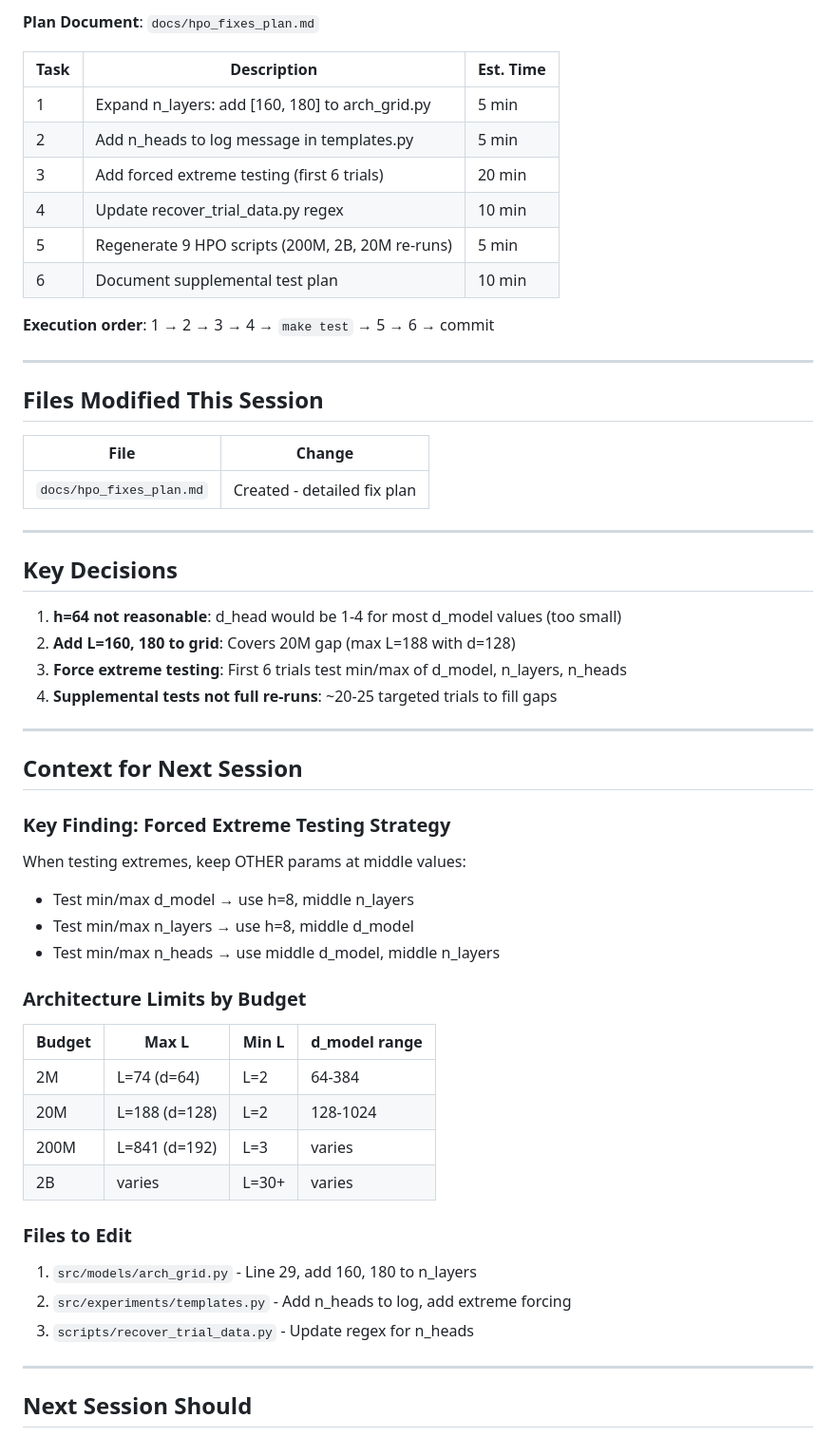
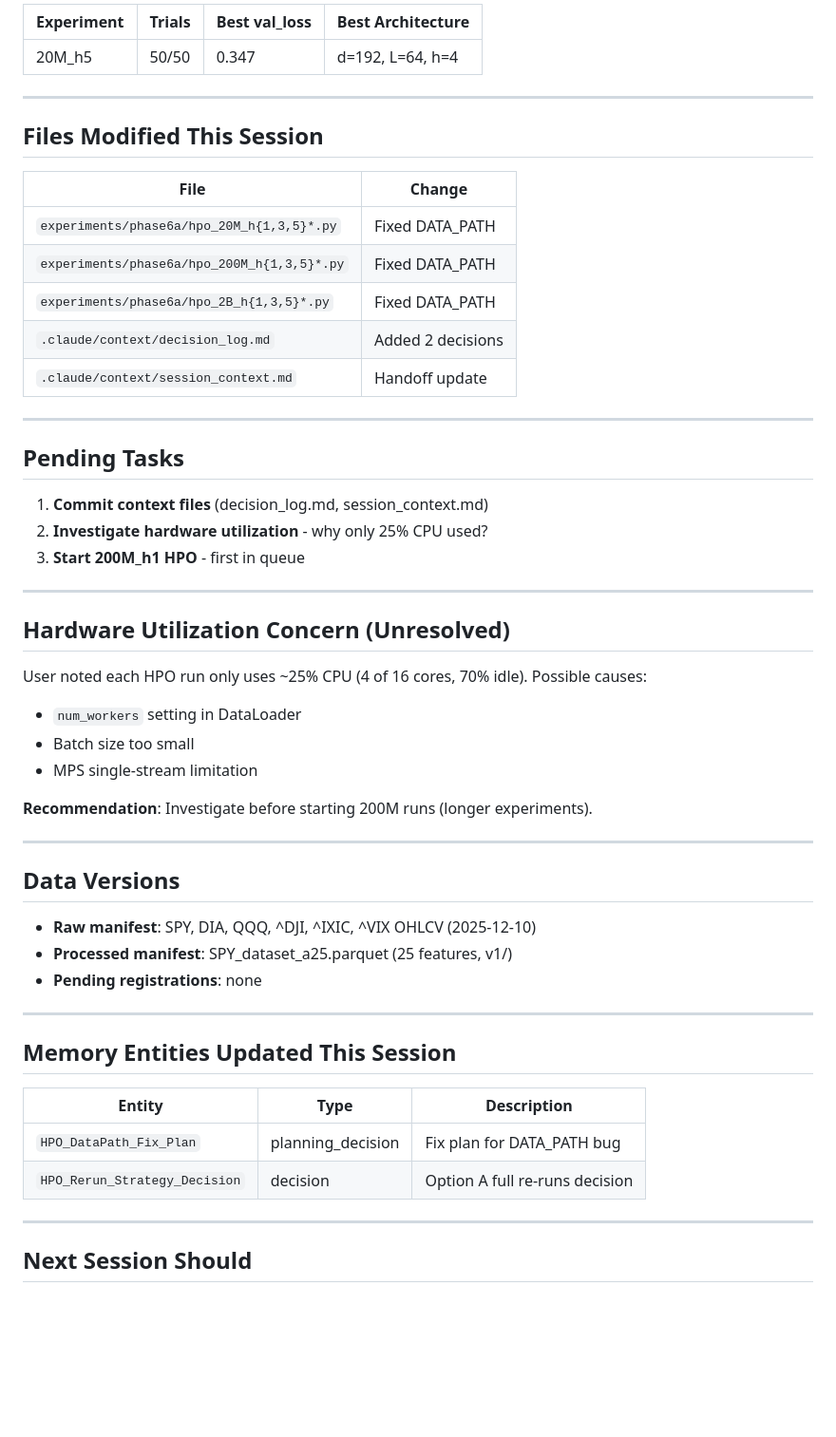
Before and after one commit to J0nd1sk/financial_ts_scaling, a Markdown page: .claude/context/session_context.md, the part around one of its changes. Shown at 95% size. Rendered like a GitHub page; blank space fills up the shorter version.

```diff
--- a/.claude/context/session_context.md
+++ b/.claude/context/session_context.md
@@ -63,16 +70,7 @@
 
-**Plan Document**: `docs/hpo_fixes_plan.md`
-
-| Task | Description | Est. Time |
-|------|-------------|-----------|
-| 1 | Expand n_layers: add [160, 180] to arch_grid.py | 5 min |
-| 2 | Add n_heads to log message in templates.py | 5 min |
-| 3 | Add forced extreme testing (first 6 trials) | 20 min |
-| 4 | Update recover_trial_data.py regex | 10 min |
-| 5 | Regenerate 9 HPO scripts (200M, 2B, 20M re-runs) | 5 min |
-| 6 | Document supplemental test plan | 10 min |
-
-**Execution order**: 1 → 2 → 3 → 4 → `make test` → 5 → 6 → commit
+| Experiment | Trials | Best val_loss | Best Architecture |
+|------------|--------|---------------|-------------------|
+| 20M_h5 | 50/50 | 0.347 | d=192, L=64, h=4 |
 
 ---
 
@@ -80,39 +78,46 @@
 
 | File | Change |
 |------|--------|
-| `docs/hpo_fixes_plan.md` | Created - detailed fix plan |
+| `experiments/phase6a/hpo_20M_h{1,3,5}*.py` | Fixed DATA_PATH |
+| `experiments/phase6a/hpo_200M_h{1,3,5}*.py` | Fixed DATA_PATH |
+| `experiments/phase6a/hpo_2B_h{1,3,5}*.py` | Fixed DATA_PATH |
+| `.claude/context/decision_log.md` | Added 2 decisions |
+| `.claude/context/session_context.md` | Handoff update |
 
 ---
 
-## Key Decisions
+## Pending Tasks
 
-1. **h=64 not reasonable**: d_head would be 1-4 for most d_model values (too small)
-2. **Add L=160, 180 to grid**: Covers 20M gap (max L=188 with d=128)
-3. **Force extreme testing**: First 6 trials test min/max of d_model, n_layers, n_heads
-4. **Supplemental tests not full re-runs**: ~20-25 targeted trials to fill gaps
+1. **Commit context files** (decision_log.md, session_context.md)
+2. **Investigate hardware utilization** - why only 25% CPU used?
+3. **Start 200M_h1 HPO** - first in queue
 
 ---
 
-## Context for Next Session
+## Hardware Utilization Concern (Unresolved)
 
-### Key Finding: Forced Extreme Testing Strategy
-When testing extremes, keep OTHER params at middle values:
-- Test min/max d_model → use h=8, middle n_layers
-- Test min/max n_layers → use h=8, middle d_model
-- Test min/max n_heads → use middle d_model, middle n_layers
+User noted each HPO run only uses ~25% CPU (4 of 16 cores, 70% idle). Possible causes:
+- `num_workers` setting in DataLoader
+- Batch size too small
+- MPS single-stream limitation
 
-### Architecture Limits by Budget
-| Budget | Max L | Min L | d_model range |
-|--------|-------|-------|---------------|
-| 2M | L=74 (d=64) | L=2 | 64-384 |
-| 20M | L=188 (d=128) | L=2 | 128-1024 |
-| 200M | L=841 (d=192) | L=3 | varies |
-| 2B | varies | L=30+ | varies |
+**Recommendation**: Investigate before starting 200M runs (longer experiments).
 
-### Files to Edit
-1. `src/models/arch_grid.py` - Line 29, add 160, 180 to n_layers
-2. `src/experiments/templates.py` - Add n_heads to log, add extreme forcing
-3. `scripts/recover_trial_data.py` - Update regex for n_heads
+---
+
+## Data Versions
+- **Raw manifest**: SPY, DIA, QQQ, ^DJI, ^IXIC, ^VIX OHLCV (2025-12-10)
+- **Processed manifest**: SPY_dataset_a25.parquet (25 features, v1/)
+- **Pending registrations**: none
+
+---
+
+## Memory Entities Updated This Session
+
+| Entity | Type | Description |
+|--------|------|-------------|
+| `HPO_DataPath_Fix_Plan` | planning_decision | Fix plan for DATA_PATH bug |
+| `HPO_Rerun_Strategy_Decision` | decision | Option A full re-runs decision |
 
 ---
 
```
Also changed, not shown: other parts of .claude/context/session_context.md (+52 -61 lines), .claude/context/decision_log.md (+54 -0 lines).
